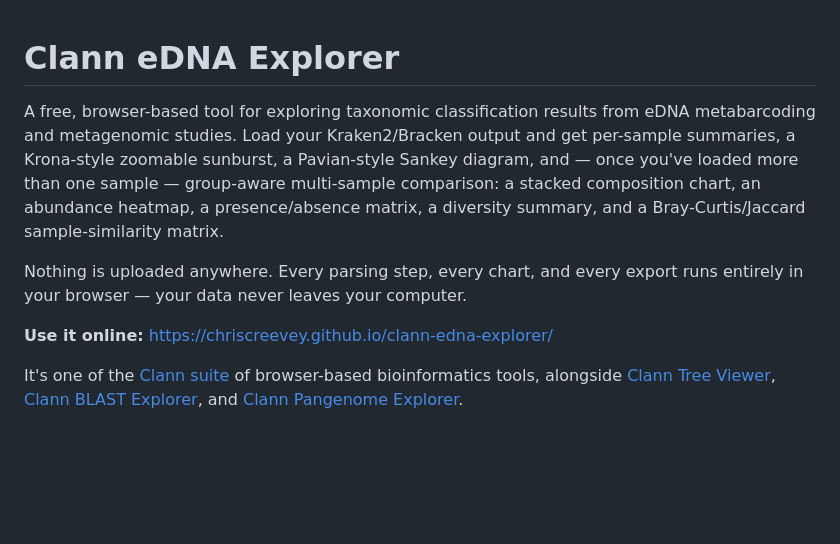
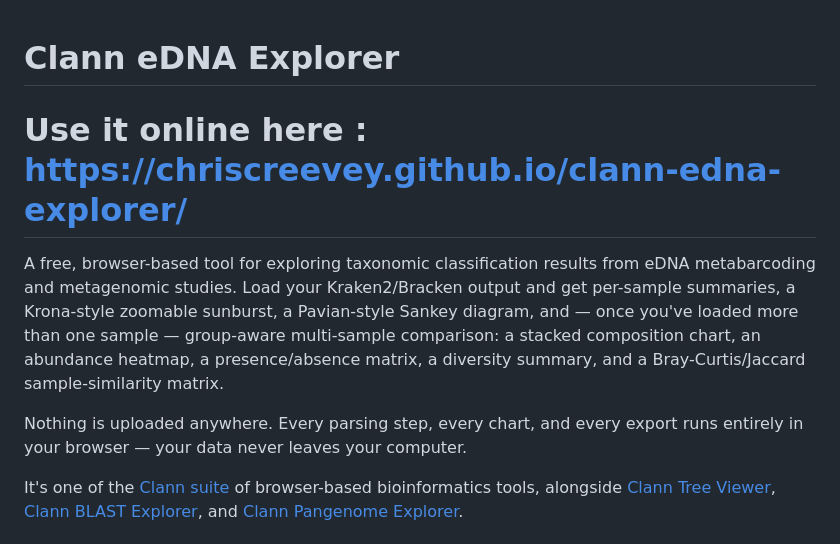
Before and after one commit to ChrisCreevey/clann-edna-explorer, a Markdown page: README.md, the part around the change. Rendered like a GitHub page; blank space fills up the shorter version.

Commit message:
Add online usage link to README

```diff
--- a/README.md
+++ b/README.md
@@ -1,4 +1,7 @@
 # Clann eDNA Explorer
+
+# **Use it online here :** https://chriscreevey.github.io/clann-edna-explorer/
+
 
 A free, browser-based tool for exploring taxonomic classification results
 from eDNA metabarcoding and metagenomic studies. Load your Kraken2/Bracken
@@ -11,8 +14,6 @@ summary, and a Bray-Curtis/Jaccard sample-similarity matrix.
 Nothing is uploaded anywhere. Every parsing step, every chart, and every
 export runs entirely in your browser — your data never leaves your
 computer.
-
-**Use it online:** https://chriscreevey.github.io/clann-edna-explorer/
 
 It's one of the [Clann suite](https://chriscreevey.github.io/) of
 browser-based bioinformatics tools, alongside
```
